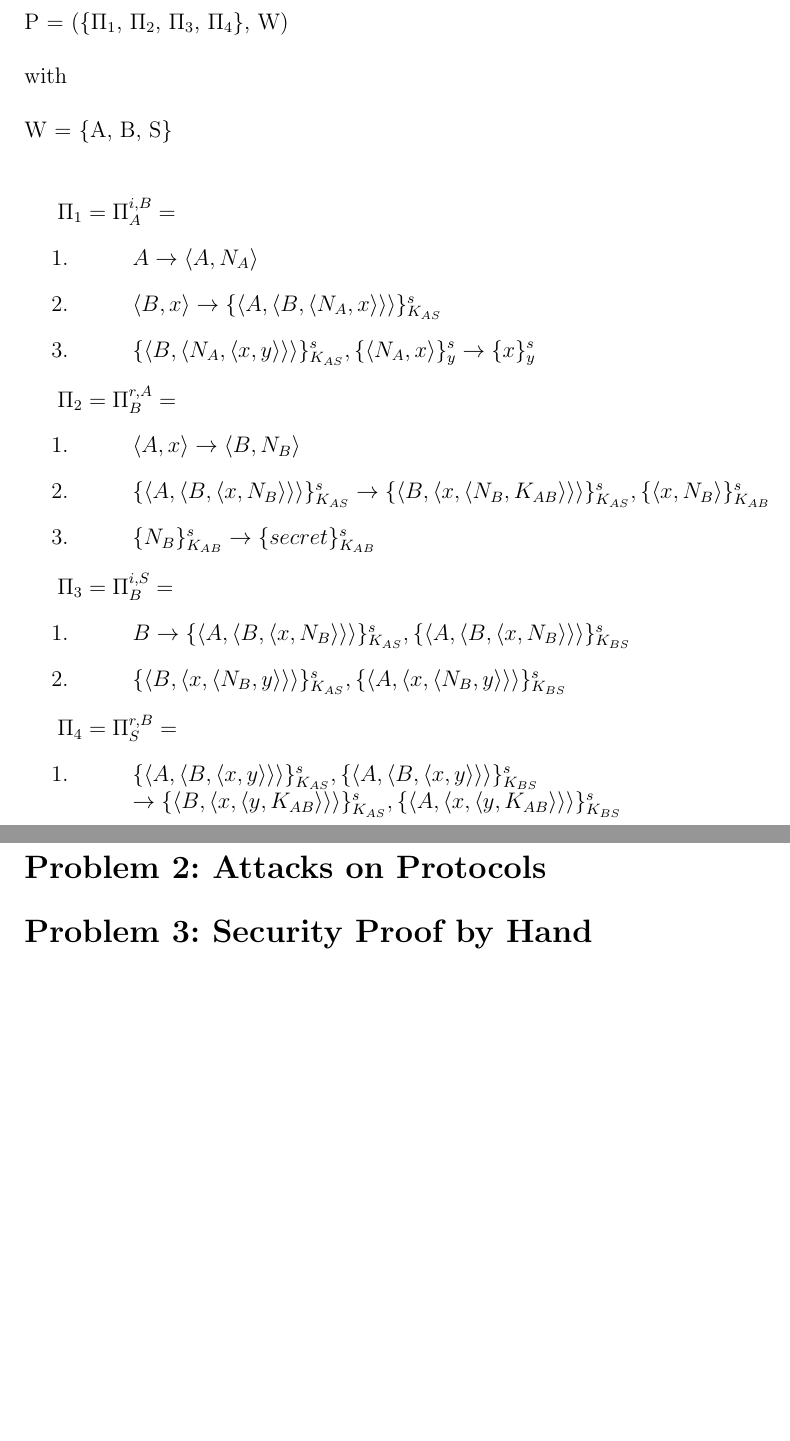
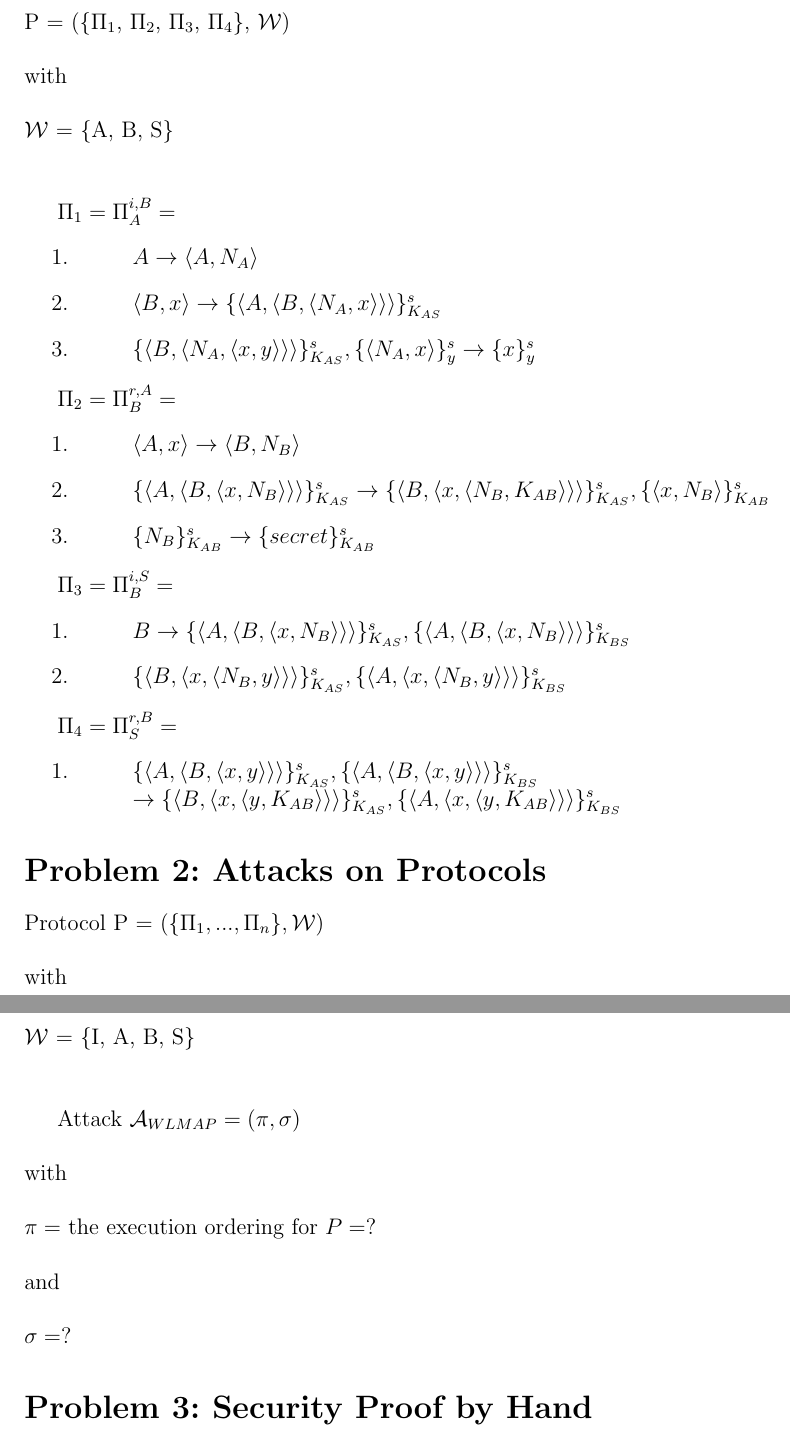
Before and after one commit to Stunkymonkey/security-privacy, a LaTeX problem sheet (uebung1/SP_blatt1.tex): two parts of pages 2 and 3 of 3, joined at a grey line, cut so that both start at the same text, the shorter picture padded with empty space. Compiled offline with pdfLaTeX.

Commit message:
added some begin for the solution of problem 2

```diff
--- a/uebung1/SP_blatt1.tex
+++ b/uebung1/SP_blatt1.tex
@@ -33,9 +33,9 @@
 \section*{Problem 1: Specification of Protocols}
 Formal specification of the Woo and Lam Mutual Authentication Protocol:
 \linebreak\linebreak
-P = (\{$\Pi_1$, $\Pi_2$, $\Pi_3$, $\Pi_4$\}, W)\\~\\
+P = (\{$\Pi_1$, $\Pi_2$, $\Pi_3$, $\Pi_4$\}, $\mathcal{W}$)\\~\\
 with\\~\\
-W = \{A, B, S\}\\~\\
+$\mathcal{W}$ = \{A, B, S\}\\~\\
 
 $\Pi_1 = \Pi_A^{i,B} =$
 \begin{enumerate}
@@ -64,6 +64,16 @@ $\Pi_4 = \Pi_S^{r,B} =$
 \end{enumerate}
 
 \section*{Problem 2: Attacks on Protocols}
+Protocol P = $(\{\Pi_1, ..., \Pi_n\}, \mathcal{W})$ \\~\\
+with\\~\\
+$\mathcal{W}$ = \{I, A, B, S\}\\~\\
+
+Attack $\mathcal{A}_{WLMAP} = (\pi, \sigma) $ \\~\\
+with\\~\\
+$\pi = $ the execution ordering for $ P = ? $ \\~\\
+and \\~\\
+$\sigma =? $
+
 
 \section*{Problem 3: Security Proof by Hand}
 
```
Also changed, not shown: uebung1/SP_blatt1.pdf.
